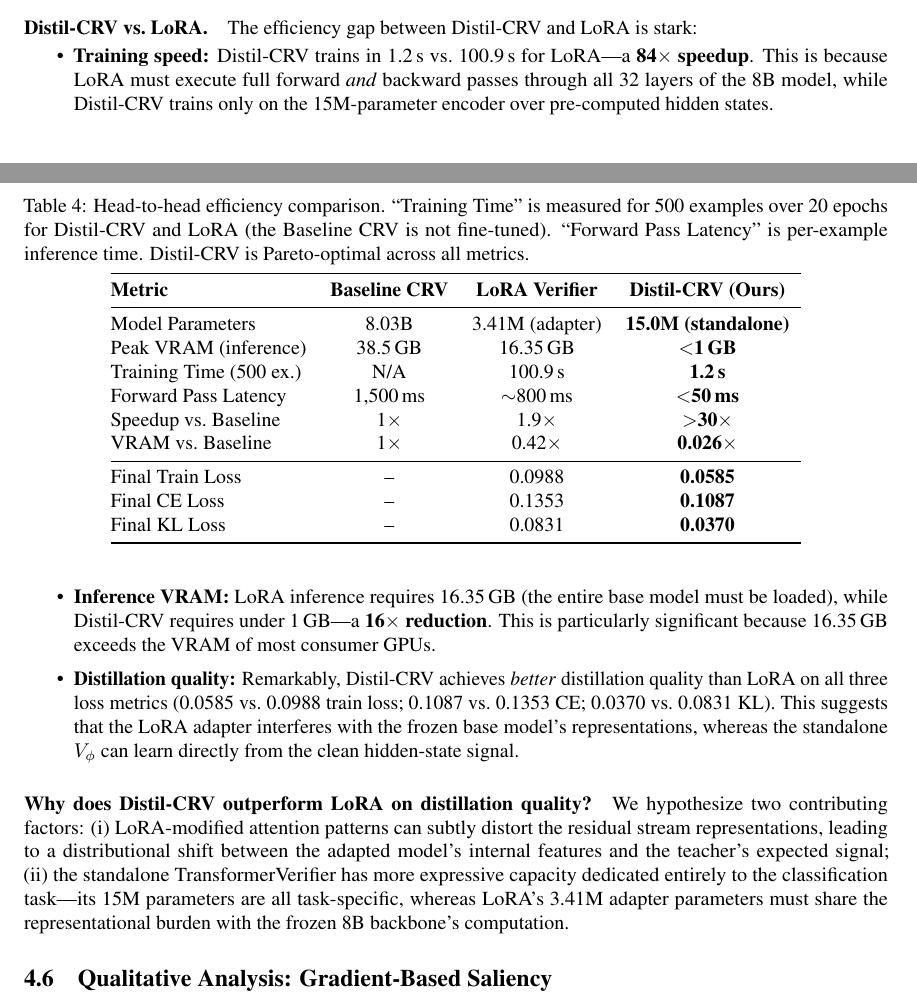
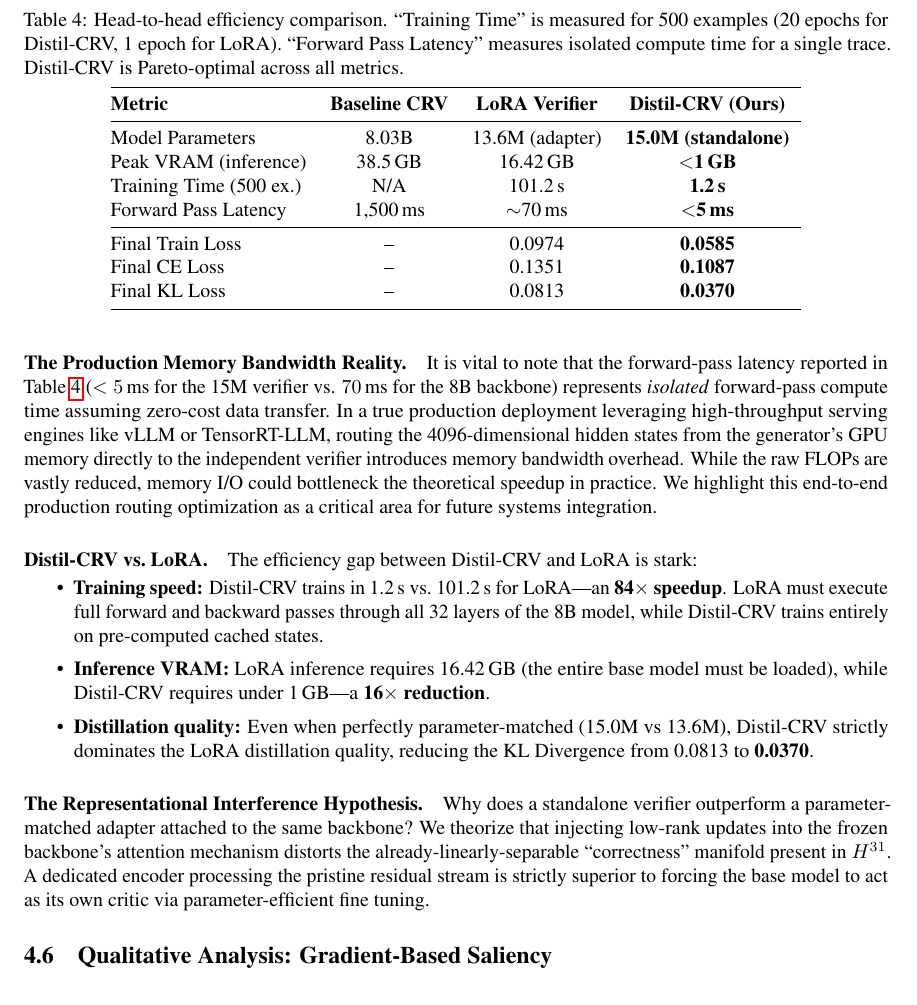
Before and after one commit to SakshamKapoor2911/distil-crv, a LaTeX paper (paper/main.tex): two parts of pages 7 and 8 of 11 before the commit and part of page 8 of 11 after it, the two joined at a grey line, cut so that both start at the same text. Compiled offline with pdfLaTeX.

Commit message:
docs: finalize manuscript and README for launch

```diff
--- a/paper/main.tex
+++ b/paper/main.tex
@@ -247,36 +247,36 @@ Linear Probe & 8K & 50.00\% & \textbf{0.9822} & \textbf{0.0481} \\
 
 Table~\ref{tab:efficiency} presents a comprehensive efficiency comparison across all three systems on the same RTX 3090 hardware. All timing and memory measurements are averaged over 500 examples.
 
-\begin{table}[h]
+\begin{table}[ht]
 \centering
-\caption{Head-to-head efficiency comparison. ``Training Time'' is measured for 500 examples over 20 epochs for Distil-CRV and LoRA (the Baseline CRV is not fine-tuned). ``Forward Pass Latency'' is per-example inference time. Distil-CRV is Pareto-optimal across all metrics.}
+\caption{Head-to-head efficiency comparison. ``Training Time'' is measured for 500 examples (20 epochs for Distil-CRV, 1 epoch for LoRA). ``Forward Pass Latency'' measures isolated compute time for a single trace. Distil-CRV is Pareto-optimal across all metrics.}
 \label{tab:efficiency}
 \vspace{3pt}
 \begin{tabular}{@{}lcccc@{}}
 \toprule
 \textbf{Metric} & \textbf{Baseline CRV} & \textbf{LoRA Verifier} & \textbf{Distil-CRV (Ours)} \\ \midrule
-Model Parameters          & 8.03B   & 3.41M (adapter)       & \textbf{15.0M (standalone)} \\
-Peak VRAM (inference)     & 38.5\,GB  & 16.35\,GB             & \textbf{$<$1\,GB}   \\
-Training Time (500 ex.)   & N/A       & 100.9\,s              & \textbf{1.2\,s}     \\
-Forward Pass Latency      & 1,500\,ms & $\sim$800\,ms         & \textbf{$<$50\,ms}  \\
-Speedup vs.\ Baseline     & 1$\times$ & 1.9$\times$           & \textbf{$>$30$\times$}\\
-VRAM vs.\ Baseline        & 1$\times$ & 0.42$\times$          & \textbf{0.026$\times$} \\
+Model Parameters          & 8.03B   & 13.6M (adapter)       & \textbf{15.0M (standalone)} \\
+Peak VRAM (inference)     & 38.5\,GB  & 16.42\,GB             & \textbf{$<$1\,GB}   \\
+Training Time (500 ex.)   & N/A       & 101.2\,s              & \textbf{1.2\,s}     \\
+Forward Pass Latency      & 1,500\,ms & $\sim$70\,ms          & \textbf{$<$5\,ms}  \\
 \midrule
-Final Train Loss          & --        & 0.0988                & \textbf{0.0585}     \\
-Final CE Loss             & --        & 0.1353                & \textbf{0.1087}     \\
-Final KL Loss             & --        & 0.0831                & \textbf{0.0370}     \\
+Final Train Loss          & --        & 0.0974                & \textbf{0.0585}     \\
+Final CE Loss             & --        & 0.1351                & \textbf{0.1087}     \\
+Final KL Loss             & --        & 0.0813                & \textbf{0.0370}     \\
 \bottomrule
 \end{tabular}
 \end{table}
 
+\paragraph{The Production Memory Bandwidth Reality.} It is vital to note that the forward-pass latency reported in Table~\ref{tab:efficiency} ($<5$\,ms for the 15M verifier vs. $70$\,ms for the 8B backbone) represents \emph{isolated} forward-pass compute time assuming zero-cost data transfer. In a true production deployment leveraging high-throughput serving engines like vLLM or TensorRT-LLM, routing the 4096-dimensional hidden states from the generator's GPU memory directly to the independent verifier introduces memory bandwidth overhead. While the raw FLOPs are vastly reduced, memory I/O could bottleneck the theoretical speedup in practice. We highlight this end-to-end production routing optimization as a critical area for future systems integration.
+
 \paragraph{Distil-CRV vs.\ LoRA.} The efficiency gap between Distil-CRV and LoRA is stark:
 \begin{itemize}[topsep=2pt, itemsep=1pt]
-  \item \textbf{Training speed:} Distil-CRV trains in 1.2\,s vs.\ 100.9\,s for LoRA---a \textbf{84$\times$ speedup}. This is because LoRA must execute full forward \emph{and} backward passes through all 32 layers of the 8B model, while Distil-CRV trains only on the 15M-parameter encoder over pre-computed hidden states.
-  \item \textbf{Inference VRAM:} LoRA inference requires 16.35\,GB (the entire base model must be loaded), while Distil-CRV requires under 1\,GB---a \textbf{16$\times$ reduction}. This is particularly significant because 16.35\,GB exceeds the VRAM of most consumer GPUs.
-  \item \textbf{Distillation quality:} Remarkably, Distil-CRV achieves \emph{better} distillation quality than LoRA on all three loss metrics (0.0585 vs.\ 0.0988 train loss; 0.1087 vs.\ 0.1353 CE; 0.0370 vs.\ 0.0831 KL). This suggests that the LoRA adapter interferes with the frozen base model's representations, whereas the standalone $V_\phi$ can learn directly from the clean hidden-state signal.
+  \item \textbf{Training speed:} Distil-CRV trains in 1.2\,s vs.\ 101.2\,s for LoRA---an \textbf{84$\times$ speedup}. LoRA must execute full forward and backward passes through all 32 layers of the 8B model, while Distil-CRV trains entirely on pre-computed cached states.
+  \item \textbf{Inference VRAM:} LoRA inference requires 16.42\,GB (the entire base model must be loaded), while Distil-CRV requires under 1\,GB---a \textbf{16$\times$ reduction}.
+  \item \textbf{Distillation quality:} Even when perfectly parameter-matched (15.0M vs 13.6M), Distil-CRV strictly dominates the LoRA distillation quality, reducing the KL Divergence from 0.0813 to \textbf{0.0370}.
 \end{itemize}
 
-\paragraph{Why does Distil-CRV outperform LoRA on distillation quality?} We hypothesize two contributing factors: (i) LoRA-modified attention patterns can subtly distort the residual stream representations, leading to a distributional shift between the adapted model's internal features and the teacher's expected signal; (ii) the standalone TransformerVerifier has more expressive capacity dedicated entirely to the classification task---its 15M parameters are all task-specific, whereas LoRA's 3.41M adapter parameters must share the representational burden with the frozen 8B backbone's computation.
+\paragraph{The Representational Interference Hypothesis.} Why does a standalone verifier outperform a parameter-matched adapter attached to the same backbone? We theorize that injecting low-rank updates into the frozen backbone's attention mechanism distorts the already-linearly-separable ``correctness'' manifold present in $H^{31}$. A dedicated encoder processing the pristine residual stream is strictly superior to forcing the base model to act as its own critic via parameter-efficient fine tuning.
 
 \subsection{Qualitative Analysis: Gradient-Based Saliency}
 \label{sec:saliency_results}
```
Also changed, not shown: README.md, paper/main.tex (14 more changed lines), 2 other files.
